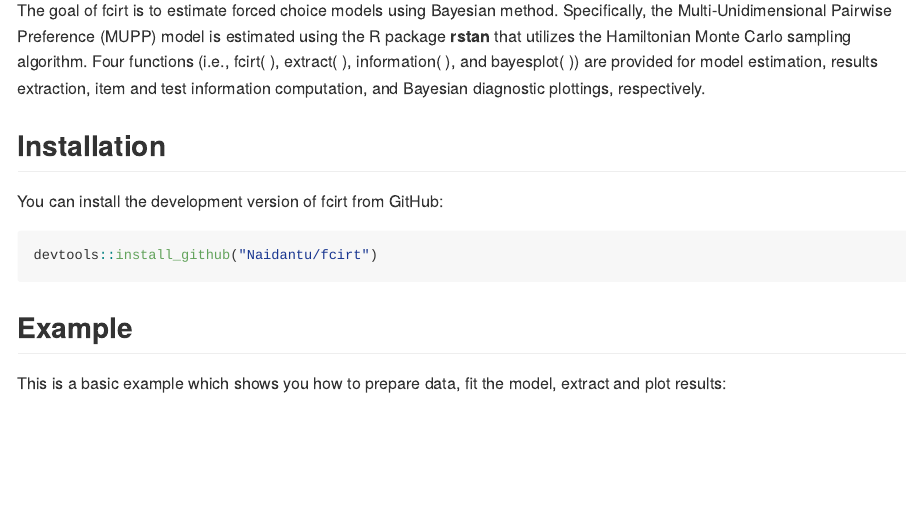
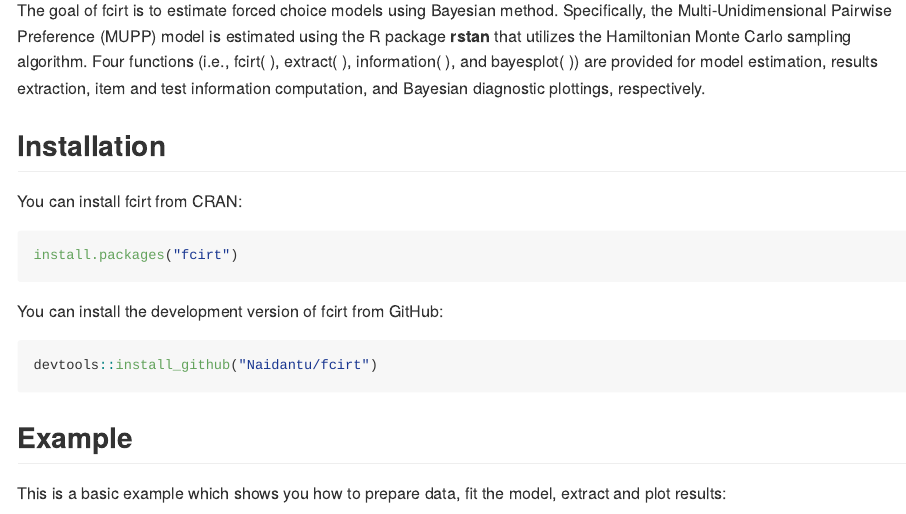
Before and after one commit to Naidantu/fcirt, an R Markdown document (README.Rmd): the page in a window 1100 px wide, from 110 px down. The pictures show the output file README.md that the author committed with the source, drawn offline in the style of GitHub; long lines of code are wrapped; badge pictures from the web are left out.

Commit message:
Update README file and vignette

````diff
--- a/README.Rmd
+++ b/README.Rmd
@@ -22,6 +24,12 @@
 The goal of fcirt is to estimate forced choice models using Bayesian method. Specifically, the Multi-Unidimensional Pairwise Preference (MUPP) model is estimated using the R package **rstan** that utilizes the Hamiltonian Monte Carlo sampling algorithm. Four functions (i.e., fcirt( ), extract( ), information( ), and bayesplot( )) are provided for model estimation, results extraction, item and test information computation, and Bayesian diagnostic plottings, respectively.
 
 ## Installation
+
+You can install fcirt from CRAN:
+
+``` r
+install.packages("fcirt")
+```
 
 You can install the development version of fcirt from GitHub:
 
````
Also changed, not shown: vignettes/my-vignette.Rmd (+3 -3 lines), README.md, README.Rmd (2 more changed lines), 2 other files.
